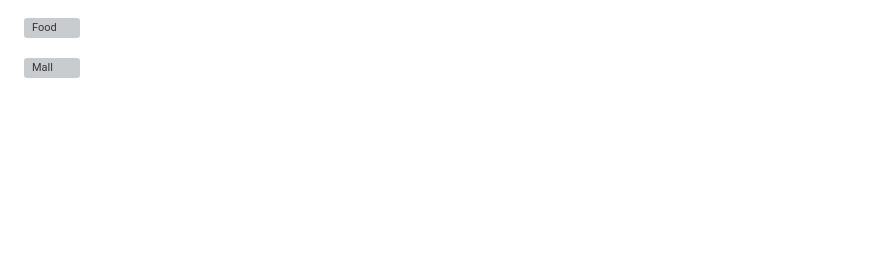
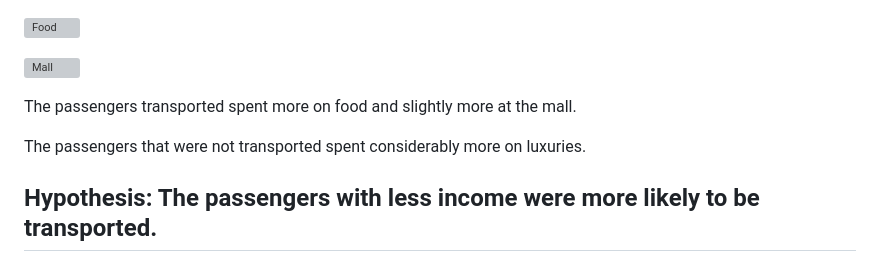
Before and after one commit to somas1/CT, a Markdown page: Spaceship Titanic/Spaceship-Titanic-FIndings.md, the part around the change. Drawn GitHub-style; blank space fills up the shorter version; grey boxes are pictures that could not be loaded.

Commit message:
Modified by www.SourceFiles.app

```diff
--- a/Spaceship Titanic/Spaceship-Titanic-FIndings.md
+++ b/Spaceship Titanic/Spaceship-Titanic-FIndings.md
@@ -64,3 +64,9 @@ The mean age of the "Not Transported" group is slightly higher but fairly close
 ![Food](https://github.com/somas1/CT/blob/main/Spaceship%20Titanic/spaceship-titanic/Food.png)
 
 ![Mall](https://github.com/somas1/CT/blob/main/Spaceship%20Titanic/spaceship-titanic/Mall.png)
+
+The passengers transported spent more on food and slightly more at the mall.
+
+The passengers that were not transported spent considerably more on luxuries.
+
+## Hypothesis: The passengers with less income were more likely to be transported.
```
